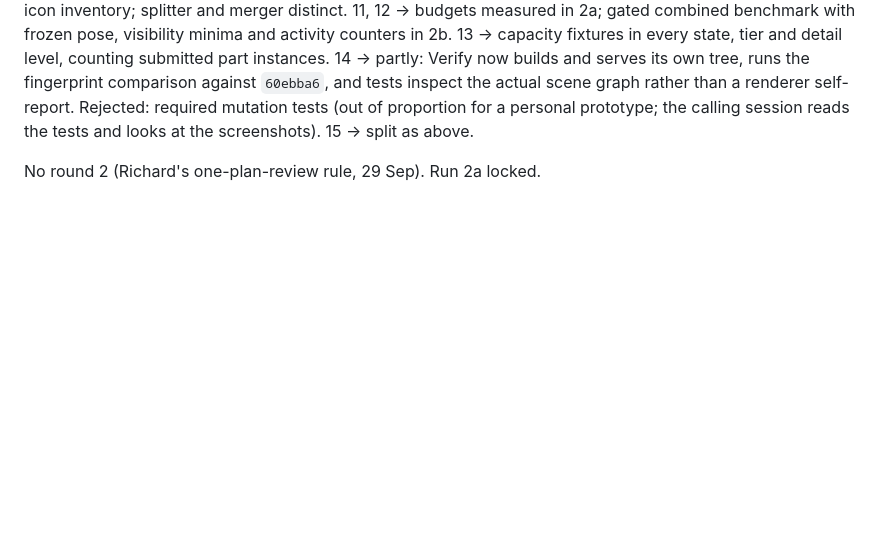
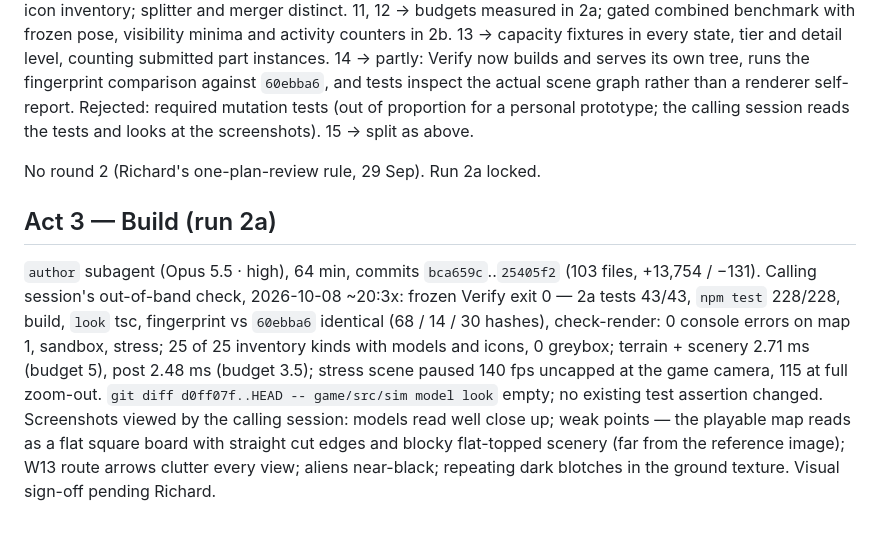
Before and after one commit to ionican/Bulwark, a Markdown page: PLAN-REVIEW-LOG.md, the part around the change. Rendered like a GitHub page; blank space fills up the shorter version.

Commit message:
W24: log run 2a verification
Co-Authored-By: Claude Opus 5.5 <noreply@anthropic.com>

```diff
--- a/PLAN-REVIEW-LOG.md
+++ b/PLAN-REVIEW-LOG.md
@@ -188,3 +188,7 @@ Accepted 1–13 and 15; the run 2 section is rewritten and split into 2a (ground
 15 → split as above.
 
 No round 2 (Richard's one-plan-review rule, 29 Sep). Run 2a locked.
+
+## Act 3 — Build (run 2a)
+
+`author` subagent (Opus 5.5 · high), 64 min, commits `bca659c`..`25405f2` (103 files, +13,754 / −131). Calling session's out-of-band check, 2026-10-08 ~20:3x: frozen Verify exit 0 — 2a tests 43/43, `npm test` 228/228, build, `look` tsc, fingerprint vs `60ebba6` identical (68 / 14 / 30 hashes), check-render: 0 console errors on map 1, sandbox, stress; 25 of 25 inventory kinds with models and icons, 0 greybox; terrain + scenery 2.71 ms (budget 5), post 2.48 ms (budget 3.5); stress scene paused 140 fps uncapped at the game camera, 115 at full zoom-out. `git diff d0ff07f..HEAD -- game/src/sim model look` empty; no existing test assertion changed. Screenshots viewed by the calling session: models read well close up; weak points — the playable map reads as a flat square board with straight cut edges and blocky flat-topped scenery (far from the reference image); W13 route arrows clutter every view; aliens near-black; repeating dark blotches in the ground texture. Visual sign-off pending Richard.
```
